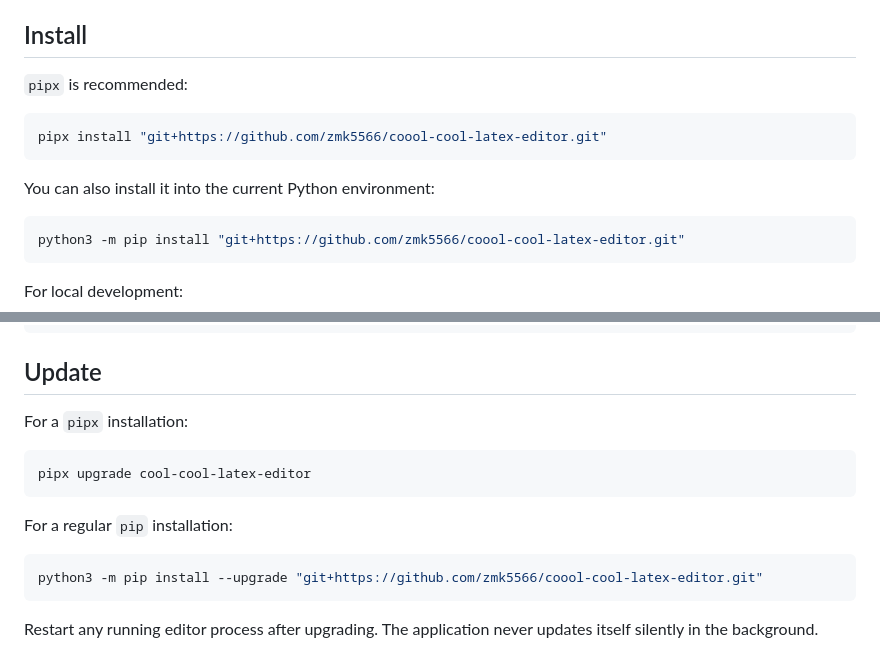
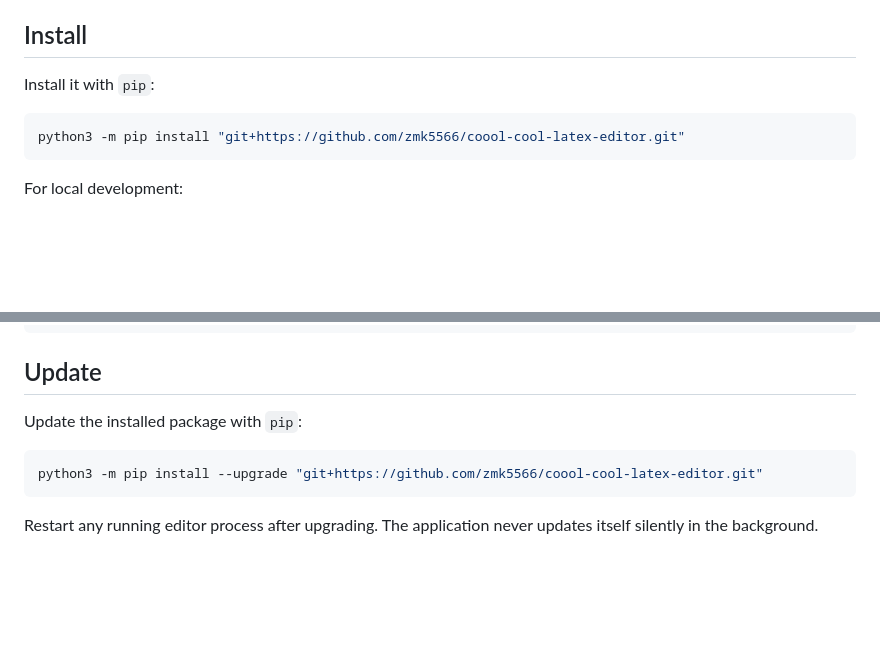
Before and after one commit to zmk5566/coool-cool-latex-editor, a Markdown page: README.md, 2 parts joined by grey strips. Drawn GitHub-style; blank space fills up the shorter version.

Commit message:
Use pip in installation documentation

````diff
--- a/README.md
+++ b/README.md
@@ -22,13 +22,7 @@ The package has no runtime dependencies and binds to `127.0.0.1` by default.
 
 ## Install
 
-`pipx` is recommended:
-
-```bash
-pipx install "git+https://github.com/zmk5566/coool-cool-latex-editor.git"
-```
-
-You can also install it into the current Python environment:
+Install it with `pip`:
 
 ```bash
 python3 -m pip install "git+https://github.com/zmk5566/coool-cool-latex-editor.git"
@@ -69,13 +63,7 @@ cool-cool-latex-editor --version
 
 ## Update
 
-For a `pipx` installation:
-
-```bash
-pipx upgrade cool-cool-latex-editor
-```
-
-For a regular `pip` installation:
+Update the installed package with `pip`:
 
 ```bash
 python3 -m pip install --upgrade "git+https://github.com/zmk5566/coool-cool-latex-editor.git"
````
Also changed, not shown: README.zh-CN.md (+2 -14 lines), skills/cool-cool-latex-editor/SKILL.md (+3 -4 lines).
